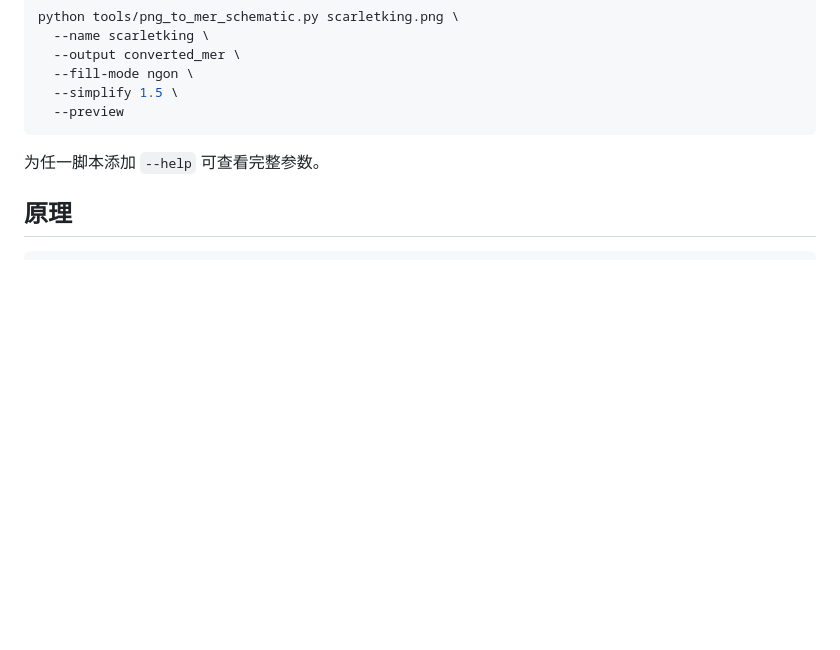
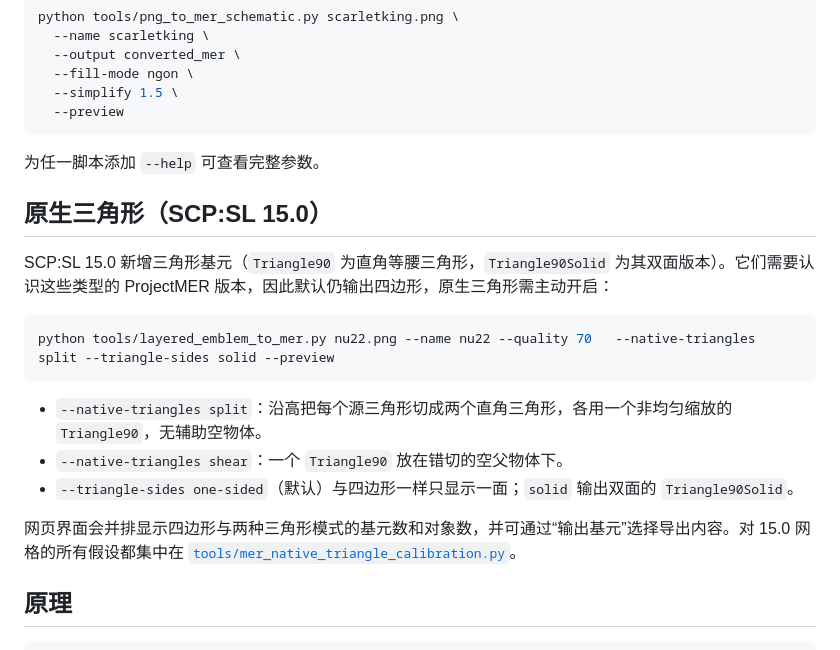
Before and after one commit to Michaelihc/png-to-projectmer, a Markdown page: README.md, the part around the change. Rendered like a GitHub page; blank space fills up the shorter version.

````diff
--- a/README.md
+++ b/README.md
@@ -84,6 +84,20 @@ python tools/png_to_mer_schematic.py scarletking.png \
 
 为任一脚本添加 `--help` 可查看完整参数。
 
+## 原生三角形（SCP:SL 15.0）
+
+SCP:SL 15.0 新增三角形基元（`Triangle90` 为直角等腰三角形，`Triangle90Solid` 为其双面版本）。它们需要认识这些类型的 ProjectMER 版本，因此默认仍输出四边形，原生三角形需主动开启：
+
+```bash
+python tools/layered_emblem_to_mer.py nu22.png --name nu22 --quality 70   --native-triangles split --triangle-sides solid --preview
+```
+
+- `--native-triangles split`：沿高把每个源三角形切成两个直角三角形，各用一个非均匀缩放的 `Triangle90`，无辅助空物体。
+- `--native-triangles shear`：一个 `Triangle90` 放在错切的空父物体下。
+- `--triangle-sides one-sided`（默认）与四边形一样只显示一面；`solid` 输出双面的 `Triangle90Solid`。
+
+网页界面会并排显示四边形与两种三角形模式的基元数和对象数，并可通过“输出基元”选择导出内容。对 15.0 网格的所有假设都集中在 [`tools/mer_native_triangle_calibration.py`](tools/mer_native_triangle_calibration.py)。
+
 ## 原理
 
 ```text
````
Also changed, not shown: README.en.md (+17 -1 lines).
